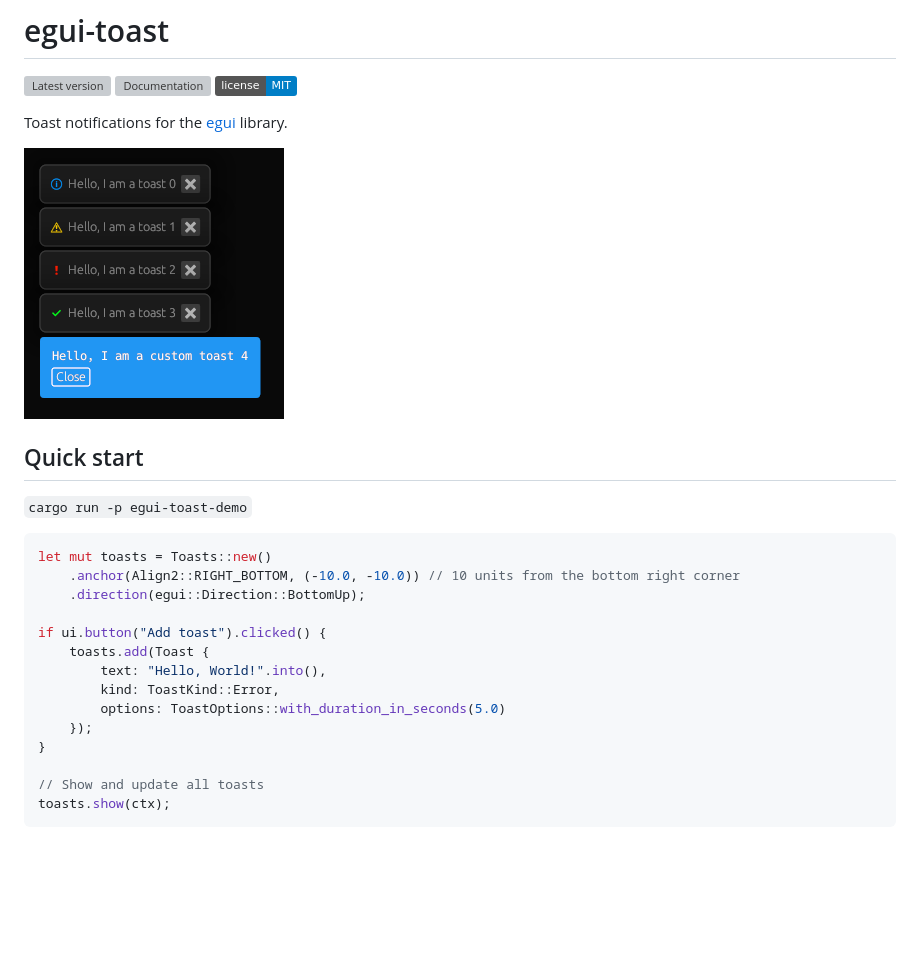
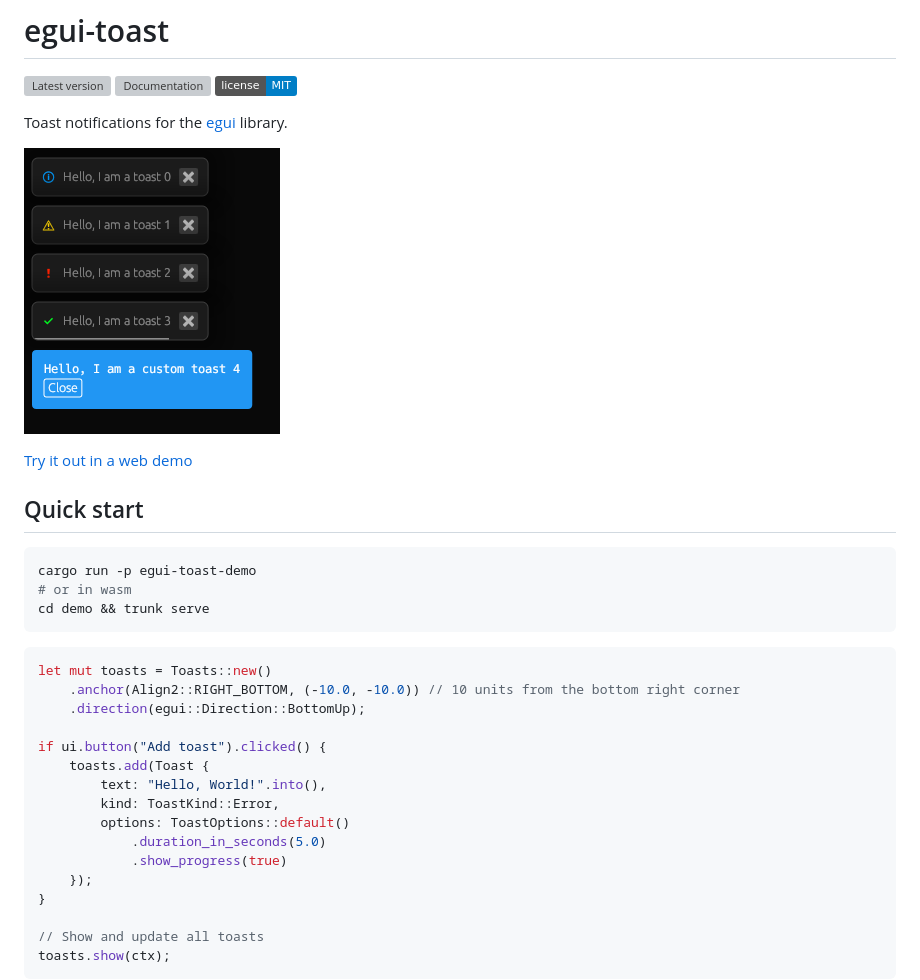
Before and after one commit to urholaukkarinen/egui-toast, a Markdown page: README.md, the part around the change. GitHub-like rendering; pictures changed too: toasts.png; badges without logos; blank space fills up the shorter version; grey boxes are pictures that could not be loaded.

Commit message:
Toasts have a progress bar
You can now optionally visualize the remaining time of a toast
with a progress bar. It is enabled by default.

````diff
--- a/README.md
+++ b/README.md
@@ -8,9 +8,16 @@ Toast notifications for the [egui](https://github.com/emilk/egui) library.
 
 ![Toast types](toasts.png)
 
+[Try it out in a web demo](https://urholaukkarinen.github.io/egui-toast/)
+
 ## Quick start
 
-`cargo run -p egui-toast-demo`
+```shell
+cargo run -p egui-toast-demo
+# or in wasm
+cd demo && trunk serve
+```
+
 
 ```rust
 let mut toasts = Toasts::new()
@@ -21,7 +28,9 @@ if ui.button("Add toast").clicked() {
     toasts.add(Toast {
         text: "Hello, World!".into(),
         kind: ToastKind::Error,
-        options: ToastOptions::with_duration_in_seconds(5.0)
+        options: ToastOptions::default()
+            .duration_in_seconds(5.0)
+            .show_progress(true)
     });
 }
 
````
Also changed, not shown: 6 other files.
